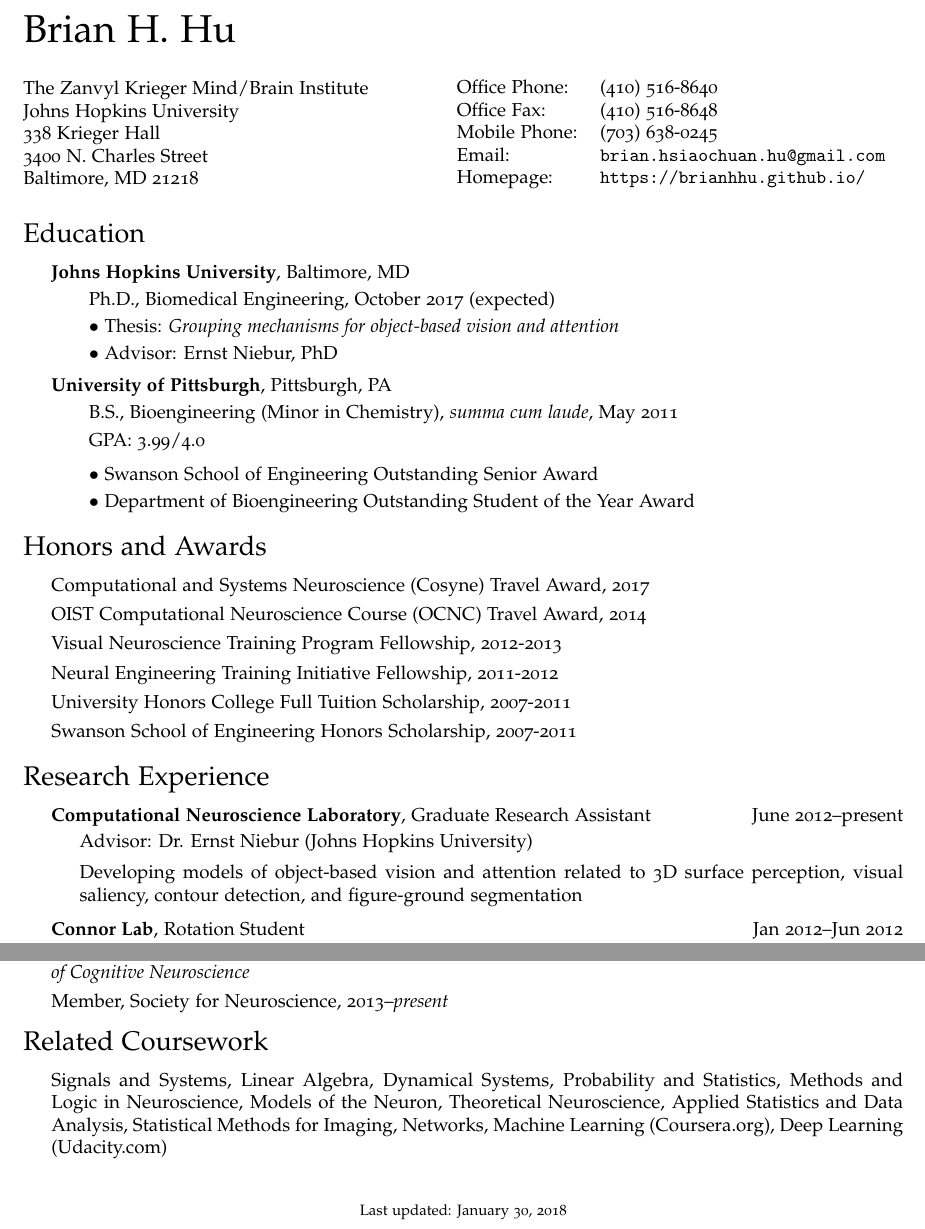
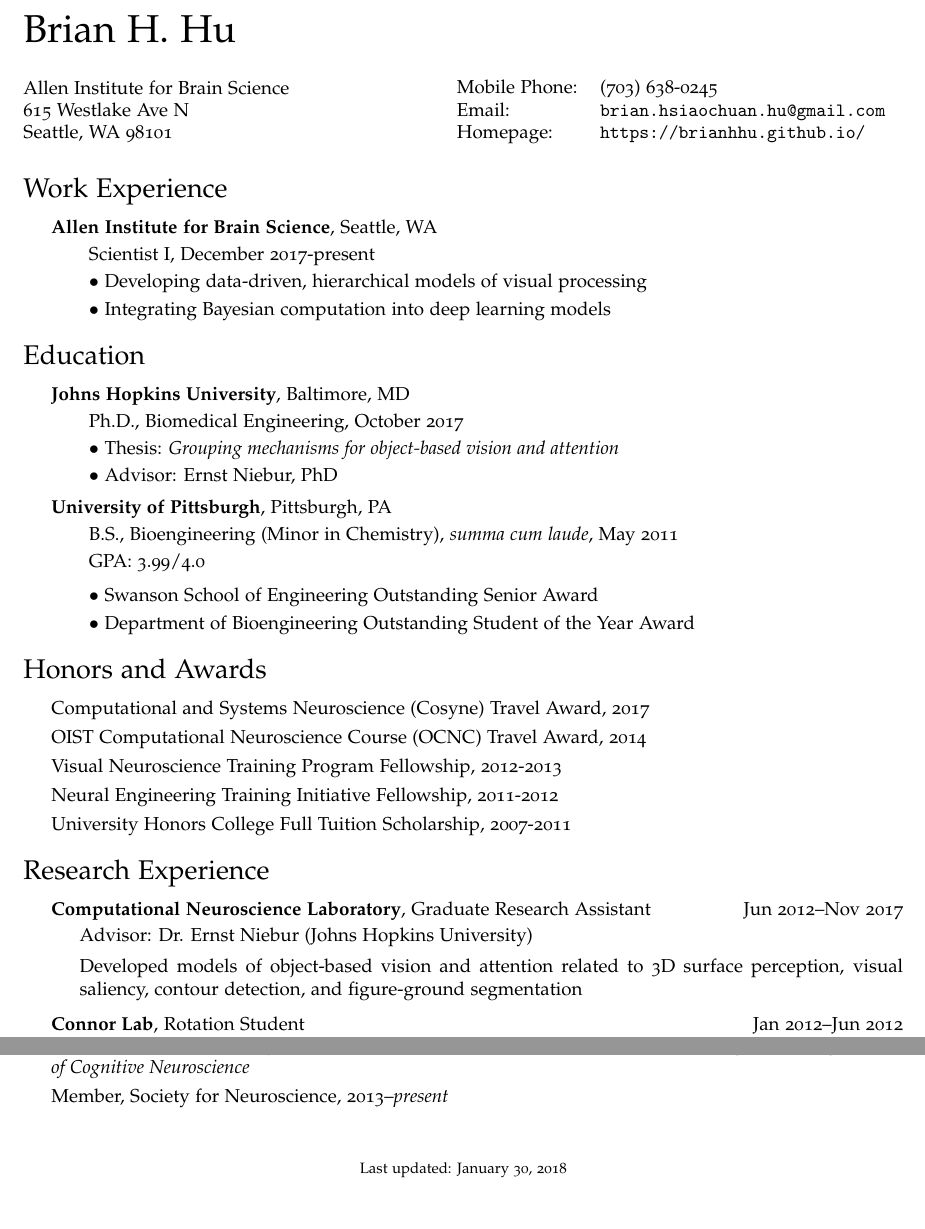
Before and after one commit to brianhhu/CV, a LaTeX CV (CV_Brian_Hu.tex): two parts of pages 1 and 2 of 2, joined at a grey line, cut so that both start at the same text. Compiled offline with pdfLaTeX.

Commit message:
Updated current position

```diff
--- a/CV_Brian_Hu.tex
+++ b/CV_Brian_Hu.tex
@@ -33,7 +33,7 @@
   colorlinks = true,
   urlcolor = black,
   pdfauthor = {\name},
-  pdfkeywords = {economics, statistics, mathematics},
+  pdfkeywords = {computational neuroscience, computer vision, neural networks},
   pdftitle = {\name: Curriculum Vitae},
   pdfsubject = {Curriculum Vitae},
   pdfpagemode = UseNone
@@ -110,27 +110,34 @@
 \vspace{0.25in}
 
 \begin{minipage}{0.475\linewidth}
-  \href{http://krieger.jhu.edu/mbi/}{The Zanvyl Krieger Mind/Brain Institute} \\
-  Johns Hopkins University \\
-  338 Krieger Hall \\
-  3400 N. Charles Street \\
-  Baltimore, MD 21218
+  \href{https://www.alleninstitute.org/what-we-do/brain-science/}{Allen Institute for Brain Science} \\
+  615 Westlake Ave N \\
+  Seattle, WA 98101
 \end{minipage}
 \begin{minipage}{0.52\linewidth}
   \begin{tabular}{ll}
-    Office Phone: & (410) 516-8640 \\
-    Office Fax: &  (410) 516-8648 \\
     Mobile Phone: & (703) 638-0245 \\
     Email: & \href{mailto:brian.hsiaochuan.hu@gmail.com}{\tt brian.hsiaochuan.hu@gmail.com} \\
     Homepage: & \href{https://brianhhu.github.io/}{\tt https://brianhhu.github.io/} \\
   \end{tabular}
 \end{minipage}
 
+\section*{Work Experience}
+\vspace{-0.05in}
+\begin{itemize}
+  \item \textbf{Allen Institute for Brain Science}, Seattle, WA
+  \subitem Scientist I, December 2017-present
+  \subitem$\bullet$ Developing data-driven, hierarchical models of visual processing
+  \subitem$\bullet$ Integrating Bayesian computation into deep learning models
+\end{itemize}
+
+\vspace{-0.25in}
+
 \section*{Education}
 \vspace{-0.05in}
 \begin{itemize}
   \item \textbf{Johns Hopkins University}, Baltimore, MD
-  \subitem Ph.D., Biomedical Engineering, October 2017 (expected)
+  \subitem Ph.D., Biomedical Engineering, October 2017
   \subitem$\bullet$ Thesis: \textit{Grouping mechanisms for object-based vision and attention}
   \subitem$\bullet$ Advisor: Ernst Niebur, PhD
 
@@ -151,10 +158,9 @@
   \item Computational and Systems Neuroscience (Cosyne) Travel Award, 2017
   \item OIST Computational Neuroscience Course (OCNC) Travel Award, 2014
   \item Visual Neuroscience Training Program Fellowship, 2012-2013
-\item Neural Engineering Training Initiative Fellowship, 2011-2012
-\item University Honors College Full Tuition Scholarship, 2007-2011
-\item Swanson School of Engineering Honors Scholarship, 2007-2011
-%\item Chesapeake and Potomac Pitt Club Alumni Scholarship, 2007-2011
+  \item Neural Engineering Training Initiative Fellowship, 2011-2012
+  \item University Honors College Full Tuition Scholarship, 2007-2011
+  %\item Swanson School of Engineering Honors Scholarship, 2007-2011
 \end{itemize}
 
 \vspace{-0.25in}
@@ -163,10 +169,10 @@
 \vspace{-0.05in}
 \begin{itemize}
 \setlength\itemsep{1pt}
-\item \restitle{\textbf{Computational Neuroscience Laboratory}, Graduate Research Assistant}{June 2012--present}
+\item \restitle{\textbf{Computational Neuroscience Laboratory}, Graduate Research Assistant}{Jun 2012--Nov 2017}
 \begin{itemize}
 \item Advisor: Dr. Ernst Niebur (Johns Hopkins University)
-\item Developing models of object-based vision and attention related to 3D surface perception, visual saliency, contour detection, and figure-ground segmentation
+\item Developed models of object-based vision and attention related to 3D surface perception, visual saliency, contour detection, and figure-ground segmentation
 \end{itemize}
 
 \item \restitle{\textbf{Connor Lab}, Rotation Student}{Jan 2012--Jun 2012}
@@ -239,23 +245,6 @@
 \item Member, Society for Neuroscience, 2013--\textit{present}
 \end{itemize}
 
-\vspace{-0.25in}
-
-\section*{Related Coursework}
-\vspace{-0.05in}
-\begin{itemize}
-\item Signals and Systems,
-Linear Algebra,
-Dynamical Systems,
-Probability and Statistics,
-Methods and Logic in Neuroscience,
-Models of the Neuron,
-Theoretical Neuroscience,
-Applied Statistics and Data Analysis,
-Statistical Methods for Imaging,
-Networks, Machine Learning (Coursera.org), Deep Learning (Udacity.com)
-\end{itemize}
-
 \bigskip
 
 % Footer
```
Also changed, not shown: CV_Brian_Hu.pdf, CV_Brian_Hu.tex (5 more changed lines).
